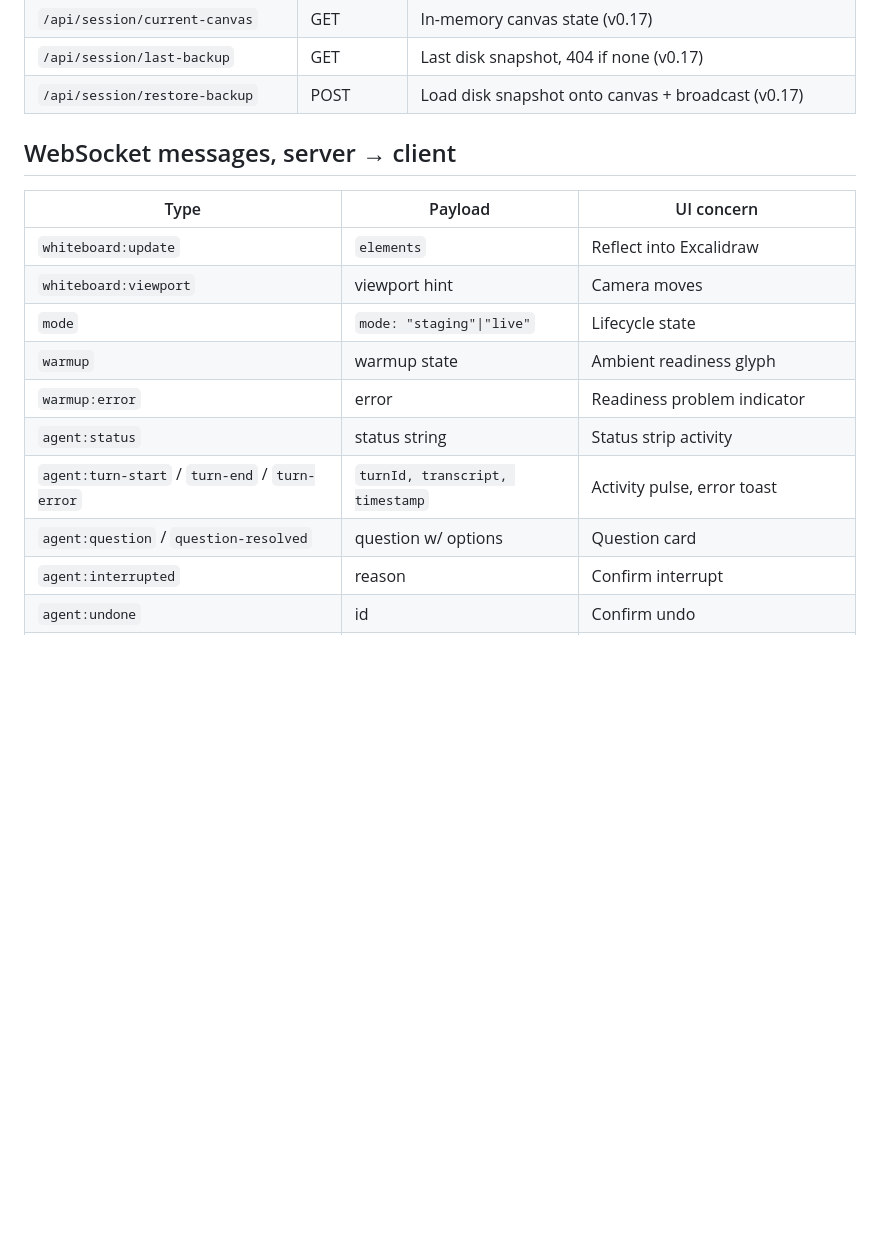
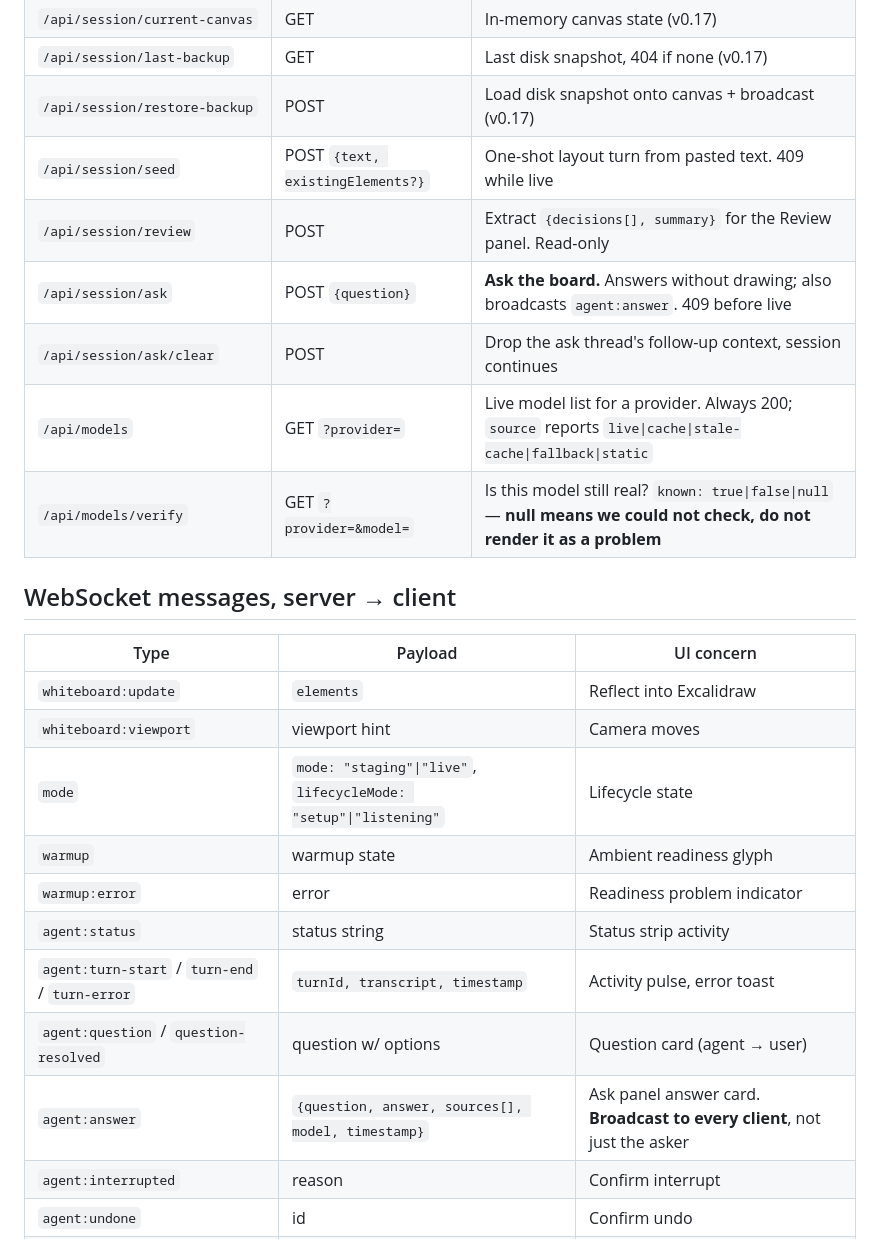
Before and after one commit to Champ-Deep/champpreso, a Markdown page: docs/design-handoff/03-API-CONTRACT.md, the part around the change. Rendered like a GitHub page; blank space fills up the shorter version.

```diff
--- a/docs/design-handoff/03-API-CONTRACT.md
+++ b/docs/design-handoff/03-API-CONTRACT.md
@@ -27,6 +27,12 @@ Endpoint names still say "preso"; a rename to session-language is planned (see `
 | `/api/session/current-canvas` | GET | In-memory canvas state (v0.17) |
 | `/api/session/last-backup` | GET | Last disk snapshot, 404 if none (v0.17) |
 | `/api/session/restore-backup` | POST | Load disk snapshot onto canvas + broadcast (v0.17) |
+| `/api/session/seed` | POST `{text, existingElements?}` | One-shot layout turn from pasted text. 409 while live |
+| `/api/session/review` | POST | Extract `{decisions[], summary}` for the Review panel. Read-only |
+| `/api/session/ask` | POST `{question}` | **Ask the board.** Answers without drawing; also broadcasts `agent:answer`. 409 before live |
+| `/api/session/ask/clear` | POST | Drop the ask thread's follow-up context, session continues |
+| `/api/models` | GET `?provider=` | Live model list for a provider. Always 200; `source` reports `live\|cache\|stale-cache\|fallback\|static` |
+| `/api/models/verify` | GET `?provider=&model=` | Is this model still real? `known: true\|false\|null` — **null means we could not check, do not render it as a problem** |
 
 ## WebSocket messages, server → client
 
@@ -34,12 +40,13 @@ Endpoint names still say "preso"; a rename to session-language is planned (see `
 |---|---|---|
 | `whiteboard:update` | `elements` | Reflect into Excalidraw |
 | `whiteboard:viewport` | viewport hint | Camera moves |
-| `mode` | `mode: "staging"\|"live"` | Lifecycle state |
+| `mode` | `mode: "staging"\|"live"`, `lifecycleMode: "setup"\|"listening"` | Lifecycle state |
 | `warmup` | warmup state | Ambient readiness glyph |
 | `warmup:error` | error | Readiness problem indicator |
 | `agent:status` | status string | Status strip activity |
 | `agent:turn-start` / `turn-end` / `turn-error` | `turnId, transcript, timestamp` | Activity pulse, error toast |
-| `agent:question` / `question-resolved` | question w/ options | Question card |
+| `agent:question` / `question-resolved` | question w/ options | Question card (agent → user) |
+| `agent:answer` | `{question, answer, sources[], model, timestamp}` | Ask panel answer card. **Broadcast to every client**, not just the asker |
 | `agent:interrupted` | reason | Confirm interrupt |
 | `agent:undone` | id | Confirm undo |
 | `agent:zone` | zone | Zone chip (sketches / structured / notes) |
```
Also changed, not shown: docs/design-handoff/05-FRONTEND-HANDOFF-ASK-AND-MEMORY.md (added, +165 -0 lines).
